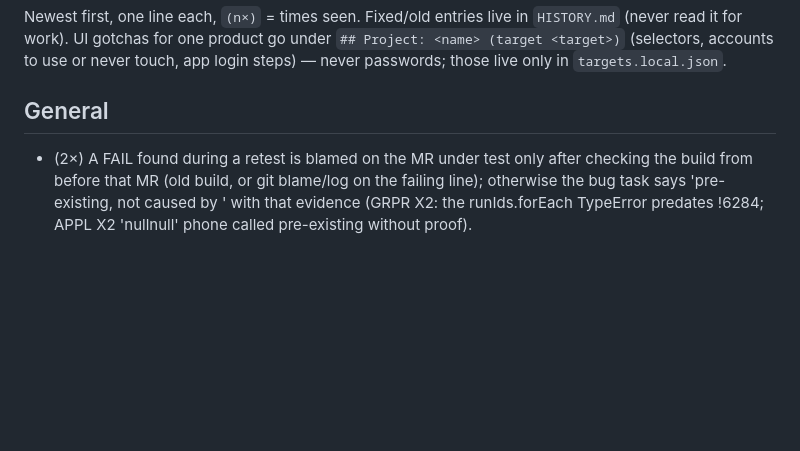
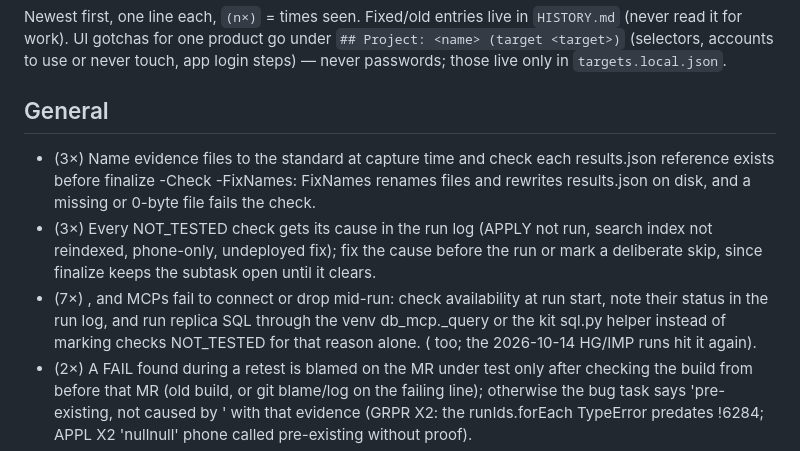
Before and after one commit to prskid1000/claude-crew, a Markdown page: skills/qa-kit/LESSONS.md, the part around the change. Rendered like a GitHub page; blank space fills up the shorter version.

```diff
--- a/skills/qa-kit/LESSONS.md
+++ b/skills/qa-kit/LESSONS.md
@@ -4,6 +4,9 @@ UI gotchas for one product go under `## Project: <name> (target <target>)` (sele
 steps) — never passwords; those live only in `targets.local.json`.
 
 ## General
+- (3×) Name evidence files to the standard at capture time and check each results.json reference exists before finalize -Check -FixNames: FixNames renames files and rewrites results.json on disk, and a missing or 0-byte file fails the check.
+- (3×) Every NOT_TESTED check gets its cause in the run log (APPLY not run, search index not reindexed, phone-only, undeployed fix); fix the cause before the run or mark a deliberate skip, since finalize keeps the subtask open until it clears.
+- (7×) <sql MCP>, <local DB MCP> and <other MCP> MCPs fail to connect or drop mid-run: check availability at run start, note their status in the run log, and run replica SQL through the <sql MCP> venv db_mcp._query or the kit sql.py helper instead of marking checks NOT_TESTED for that reason alone. (<other MCP> too; the 2026-10-14 HG/IMP runs hit it again).
 - (2×) A FAIL found during a retest is blamed on the MR under test only after checking the build from before that MR (old build, or git blame/log on the failing line); otherwise the bug task says 'pre-existing, not caused by <MR>' with that evidence (GRPR X2: the runIds.forEach TypeError predates <repo>!6284; APPL X2 'nullnull' phone called pre-existing without proof).
 - (3×) A retest of a fix in shared code (a rule, a modal, a gate) exercises every caller and every screen that reads the same code path or stored record (EODR X3 home step cards, GRP modal opened from each caller, APPX4 gate's target screen), not only the reported screen.
 - (2×) Flags switched on for a retest (e.g. a tenant feature flag) are restored to their default at teardown and noted in lead-notes.md; the next run starts from the documented state, not from the last run's leftovers.
```
Also changed, not shown: skills/dev-kit/LESSONS.md (+5 -4 lines).
